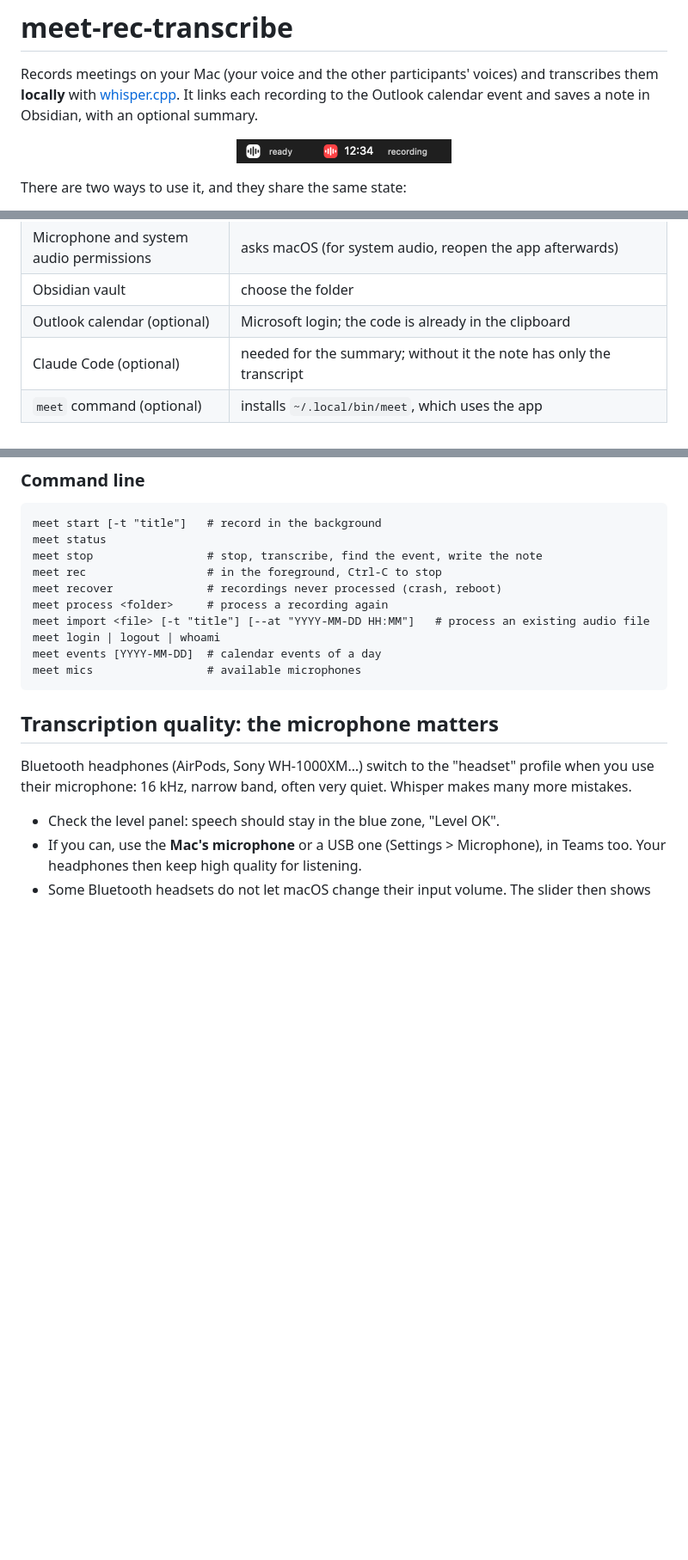
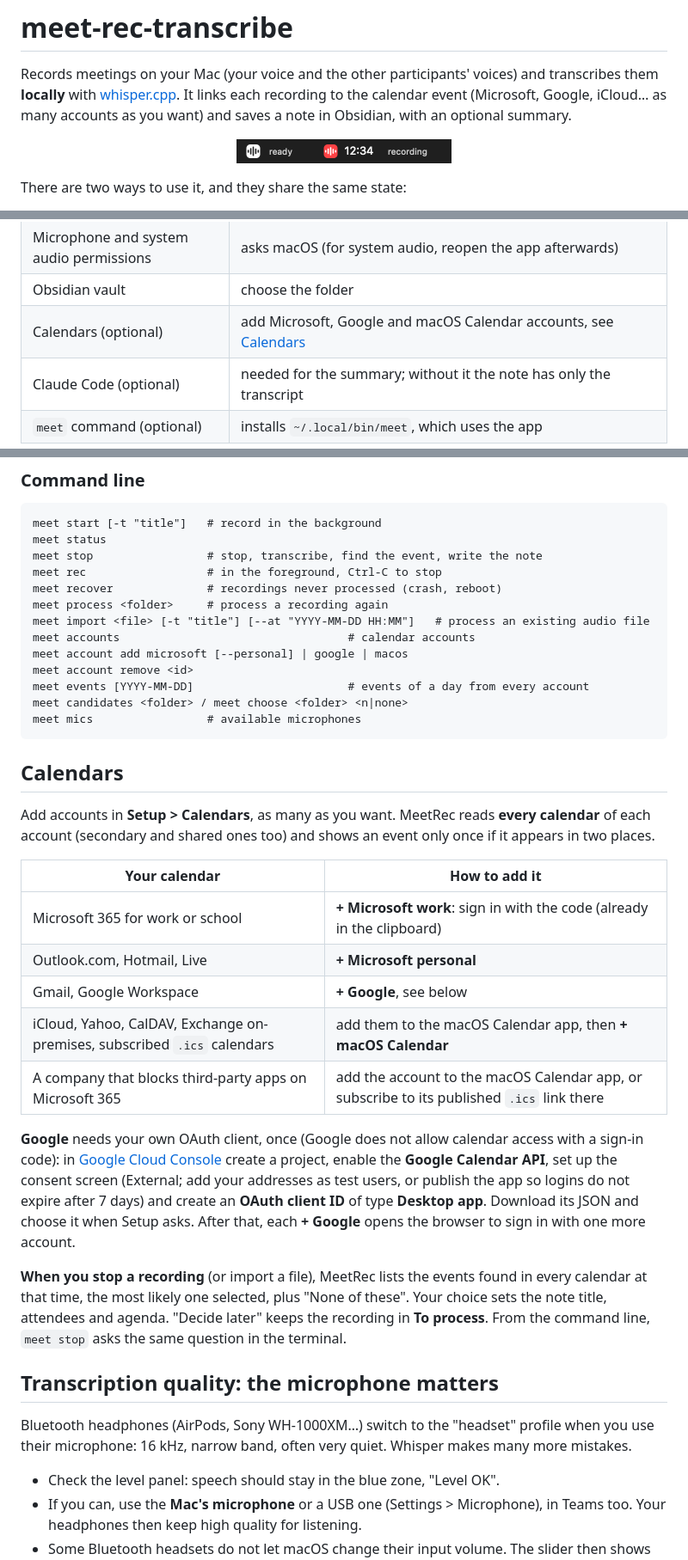
Before and after one commit to fabiottini/meetrec, a Markdown page: README.md, 3 parts joined by grey strips. Shown at 86% size. GitHub-like rendering; blank space fills up the shorter version.

````diff
--- a/README.md
+++ b/README.md
@@ -4,7 +4,8 @@
 
 Records meetings on your Mac (your voice and the other participants' voices) and transcribes them
 **locally** with [whisper.cpp](https://github.com/ggml-org/whisper.cpp). It links each recording to
-the Outlook calendar event and saves a note in Obsidian, with an optional summary.
+the calendar event (Microsoft, Google, iCloud… as many accounts as you want) and saves a note in
+Obsidian, with an optional summary.
 
 <p align="center"><img src="docs/menubar.png" width="250" alt="Menu bar icon: ready and recording"></p>
 
@@ -83,7 +85,7 @@ macOS 15 or later).
 | Transcription model | downloads whisper large-v3-turbo (1.6 GB) and the silence filter; if Vibe is installed, copies them from Vibe |
 | Microphone and system audio permissions | asks macOS (for system audio, reopen the app afterwards) |
 | Obsidian vault | choose the folder |
-| Outlook calendar (optional) | Microsoft login; the code is already in the clipboard |
+| Calendars (optional) | add Microsoft, Google and macOS Calendar accounts, see [Calendars](#calendars) |
 | Claude Code (optional) | needed for the summary; without it the note has only the transcript |
 | `meet` command (optional) | installs `~/.local/bin/meet`, which uses the app |
 
@@ -142,10 +144,38 @@ meet rec                  # in the foreground, Ctrl-C to stop
 meet recover              # recordings never processed (crash, reboot)
 meet process <folder>     # process a recording again
 meet import <file> [-t "title"] [--at "YYYY-MM-DD HH:MM"]   # process an existing audio file
-meet login | logout | whoami
-meet events [YYYY-MM-DD]  # calendar events of a day
+meet accounts                                  # calendar accounts
+meet account add microsoft [--personal] | google | macos
+meet account remove <id>
+meet events [YYYY-MM-DD]                       # events of a day from every account
+meet candidates <folder> / meet choose <folder> <n|none>
 meet mics                 # available microphones
 ```
+
+## Calendars
+
+Add accounts in **Setup > Calendars**, as many as you want. MeetRec reads **every calendar** of each
+account (secondary and shared ones too) and shows an event only once if it appears in two places.
+
+| Your calendar | How to add it |
+|---|---|
+| Microsoft 365 for work or school | **+ Microsoft work**: sign in with the code (already in the clipboard) |
+| Outlook.com, Hotmail, Live | **+ Microsoft personal** |
+| Gmail, Google Workspace | **+ Google**, see below |
+| iCloud, Yahoo, CalDAV, Exchange on-premises, subscribed `.ics` calendars | add them to the macOS Calendar app, then **+ macOS Calendar** |
+| A company that blocks third-party apps on Microsoft 365 | add the account to the macOS Calendar app, or subscribe to its published `.ics` link there |
+
+**Google** needs your own OAuth client, once (Google does not allow calendar access with a sign-in
+code): in [Google Cloud Console](https://console.cloud.google.com/apis/credentials) create a
+project, enable the **Google Calendar API**, set up the consent screen (External; add your
+addresses as test users, or publish the app so logins do not expire after 7 days) and create an
+**OAuth client ID** of type **Desktop app**. Download its JSON and choose it when Setup asks.
+After that, each **+ Google** opens the browser to sign in with one more account.
+
+**When you stop a recording** (or import a file), MeetRec lists the events found in every calendar
+at that time, the most likely one selected, plus "None of these". Your choice sets the note title,
+attendees and agenda. "Decide later" keeps the recording in **To process**. From the command line,
+`meet stop` asks the same question in the terminal.
 
 ## Transcription quality: the microphone matters
 
````
Also changed, not shown: other parts of README.md (+9 -6 lines), docs/settings.png, 11 other files.
